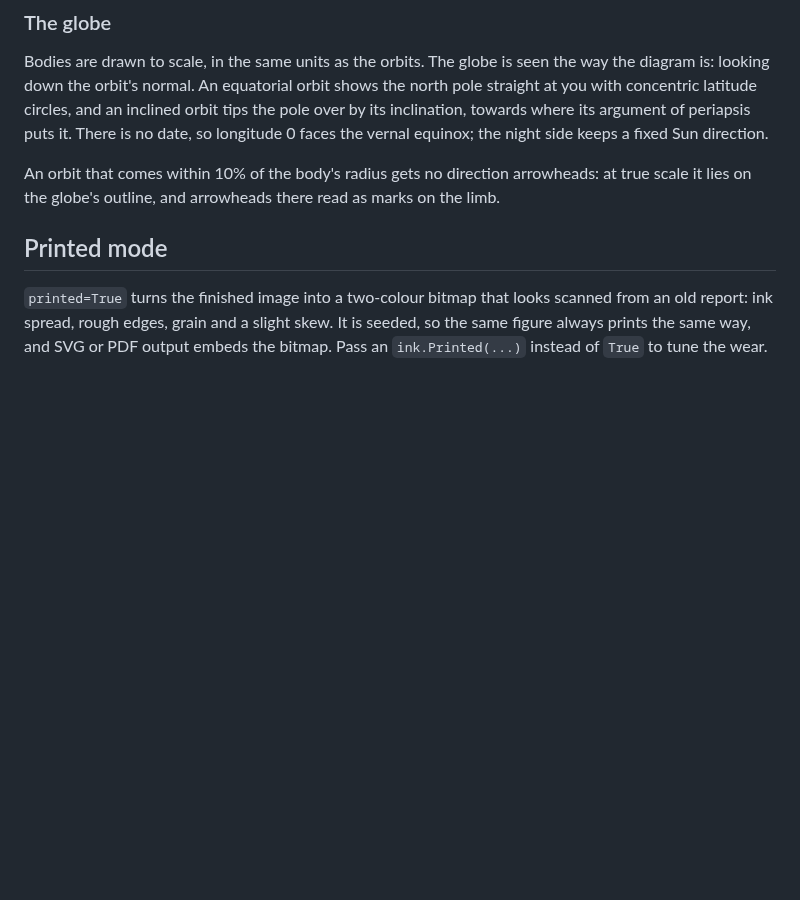
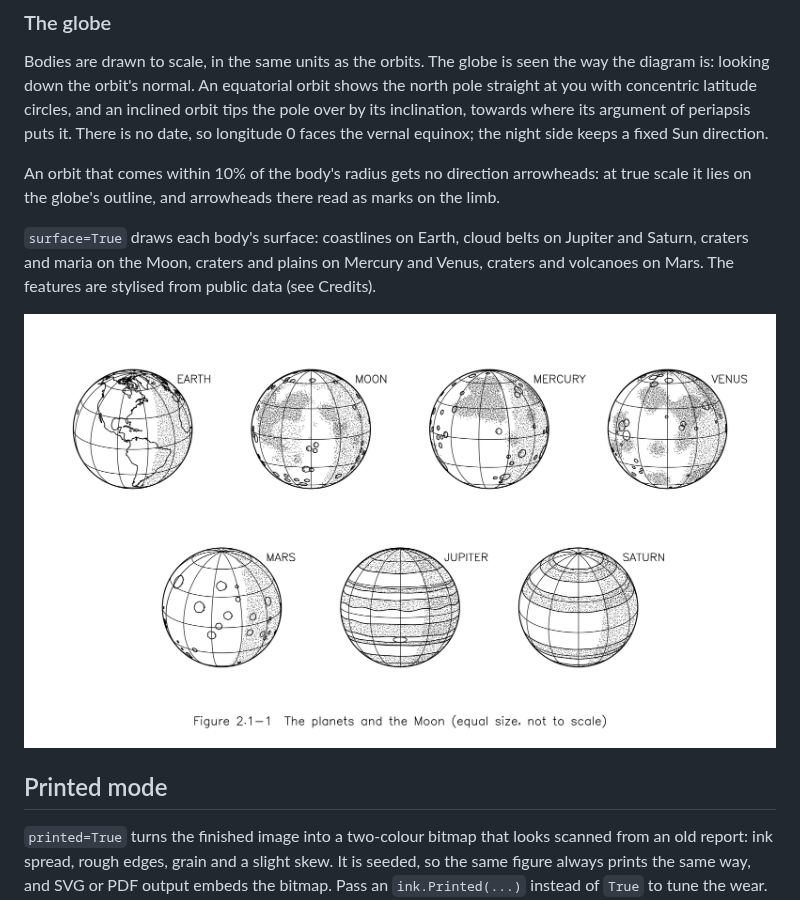
Before and after one commit to peterman16/InkOrbit, a Markdown page: README.md, the part around the change. Drawn GitHub-style; pictures changed too: docs/images/globes.png (added); blank space fills up the shorter version.

```diff
--- a/README.md
+++ b/README.md
@@ -50,6 +50,12 @@ date, so longitude 0 faces the vernal equinox; the night side keeps a fixed Sun
 
 An orbit that comes within 10% of the body's radius gets no direction arrowheads: at true
 scale it lies on the globe's outline, and arrowheads there read as marks on the limb.
+
+`surface=True` draws each body's surface: coastlines on Earth, cloud belts on Jupiter and
+Saturn, craters and maria on the Moon, craters and plains on Mercury and Venus, craters and
+volcanoes on Mars. The features are stylised from public data (see Credits).
+
+![Earth, the Moon and five planets with their surfaces](docs/images/globes.png)
 
 ## Printed mode
 
```
Also changed, not shown: 2 other files.
